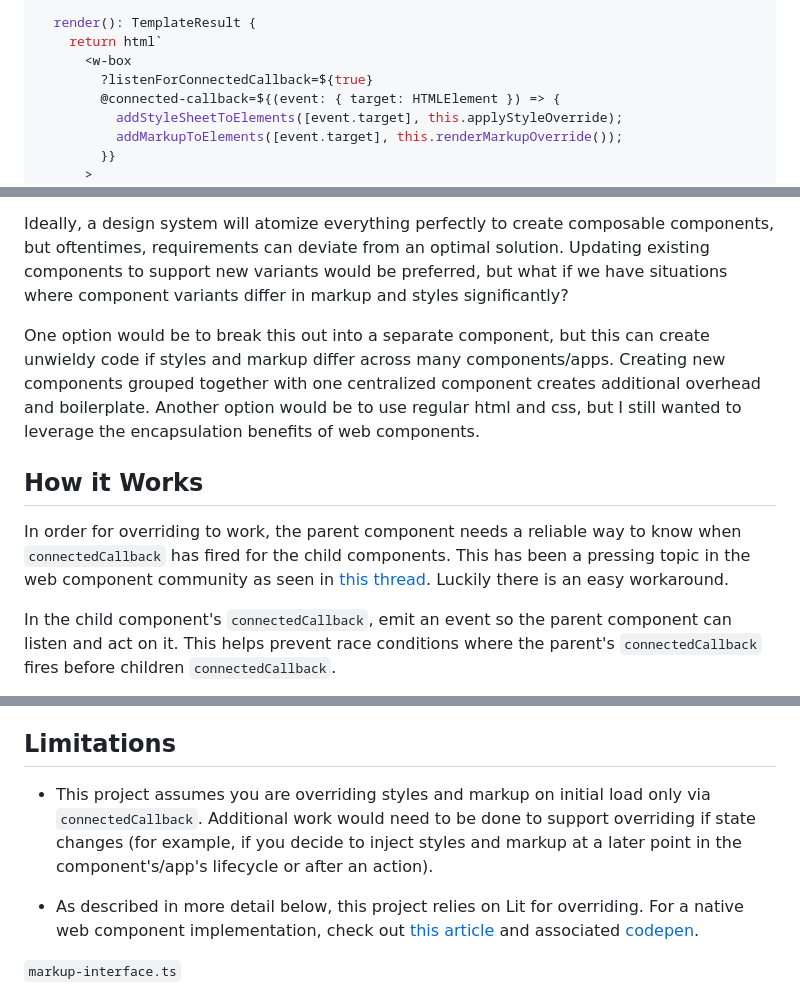
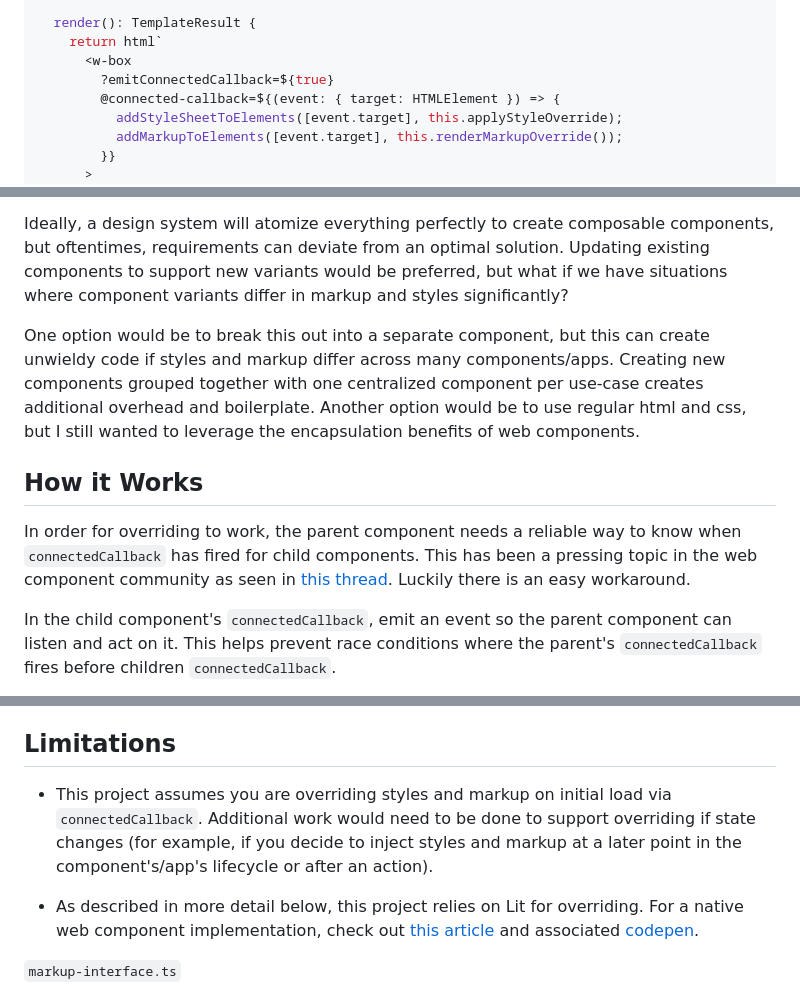
Before and after one commit to waldronmatt/lit-override, a Markdown page: README.md, 3 parts joined by grey strips. Drawn GitHub-style.

Commit message:
minor tweaks

```diff
--- a/README.md
+++ b/README.md
@@ -43,7 +43,7 @@ export class App extends LitElement {
   render(): TemplateResult {
     return html`
       <w-box
-        ?listenForConnectedCallback=${true}
+        ?emitConnectedCallback=${true}
         @connected-callback=${(event: { target: HTMLElement }) => {
           addStyleSheetToElements([event.target], this.applyStyleOverride);
           addMarkupToElements([event.target], this.renderMarkupOverride());
@@ -73,11 +73,11 @@ When building out a design library, I came across situations where I needed a pa
 
 Ideally, a design system will atomize everything perfectly to create composable components, but oftentimes, requirements can deviate from an optimal solution. Updating existing components to support new variants would be preferred, but what if we have situations where component variants differ in markup and styles significantly?
 
-One option would be to break this out into a separate component, but this can create unwieldy code if styles and markup differ across many components/apps. Creating new components grouped together with one centralized component creates additional overhead and boilerplate. Another option would be to use regular html and css, but I still wanted to leverage the encapsulation benefits of web components.
+One option would be to break this out into a separate component, but this can create unwieldy code if styles and markup differ across many components/apps. Creating new components grouped together with one centralized component per use-case creates additional overhead and boilerplate. Another option would be to use regular html and css, but I still wanted to leverage the encapsulation benefits of web components.
 
 ## How it Works
 
-In order for overriding to work, the parent component needs a reliable way to know when `connectedCallback` has fired for the child components. This has been a pressing topic in the web component community as seen in [this thread](https://github.com/WICG/webcomponents/issues/619). Luckily there is an easy workaround.
+In order for overriding to work, the parent component needs a reliable way to know when `connectedCallback` has fired for child components. This has been a pressing topic in the web component community as seen in [this thread](https://github.com/WICG/webcomponents/issues/619). Luckily there is an easy workaround.
 
 In the child component's `connectedCallback`, emit an event so the parent component can listen and act on it. This helps prevent race conditions where the parent's `connectedCallback` fires before children `connectedCallback`.
 
@@ -87,7 +87,7 @@ For situations where components are lazy-loaded, the solution above won't be eno
 
 ## Limitations
 
-- This project assumes you are overriding styles and markup on initial load only via `connectedCallback`. Additional work would need to be done to support overriding if state changes (for example, if you decide to inject styles and markup at a later point in the component's/app's lifecycle or after an action).
+- This project assumes you are overriding styles and markup on initial load via `connectedCallback`. Additional work would need to be done to support overriding if state changes (for example, if you decide to inject styles and markup at a later point in the component's/app's lifecycle or after an action).
 
 - As described in more detail below, this project relies on Lit for overriding. For a native web component implementation, check out [this article](https://css-tricks.com/encapsulating-style-and-structure-with-shadow-dom/#aa-the-best-of-both-worlds) and associated [codepen](https://codepen.io/calebdwilliams/pen/rROadR).
 
```
